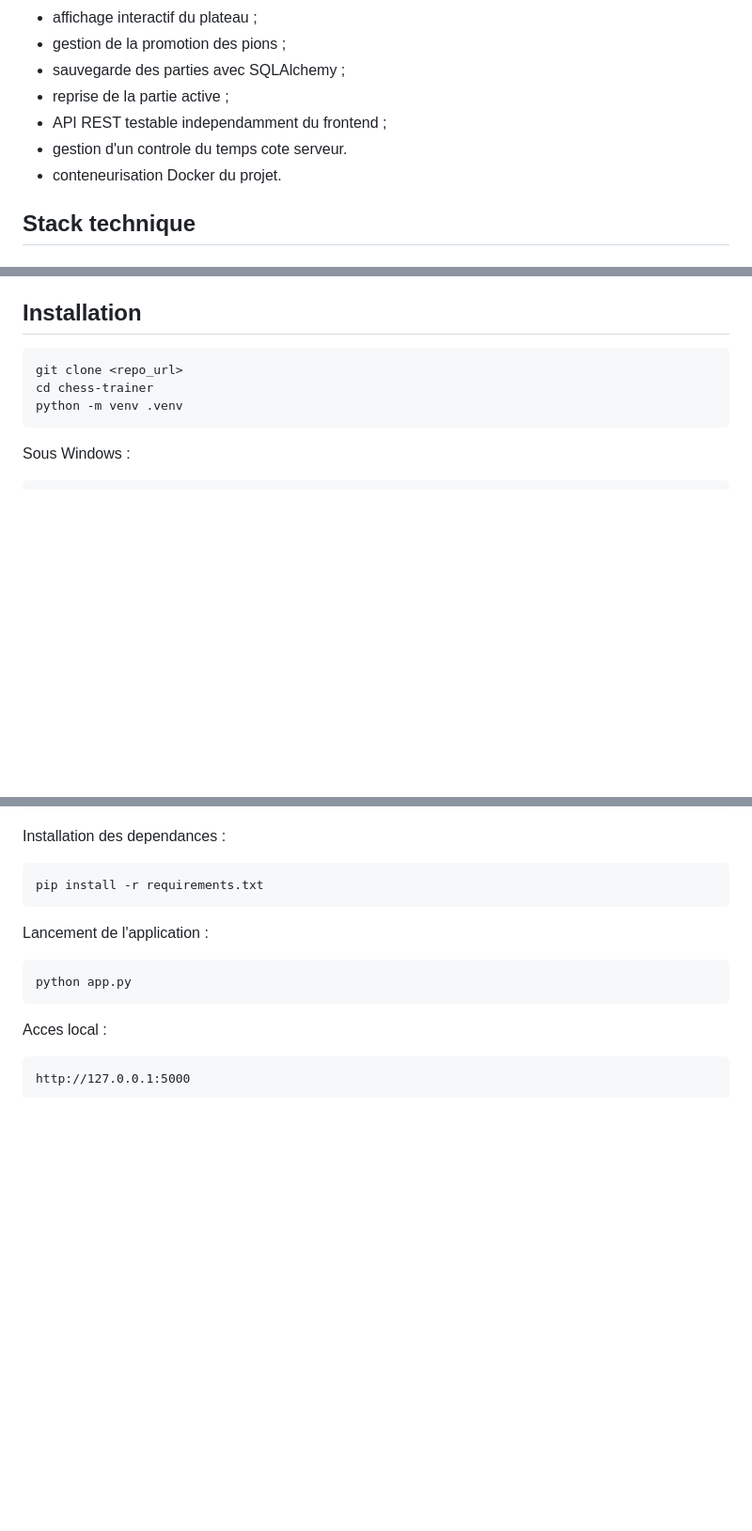
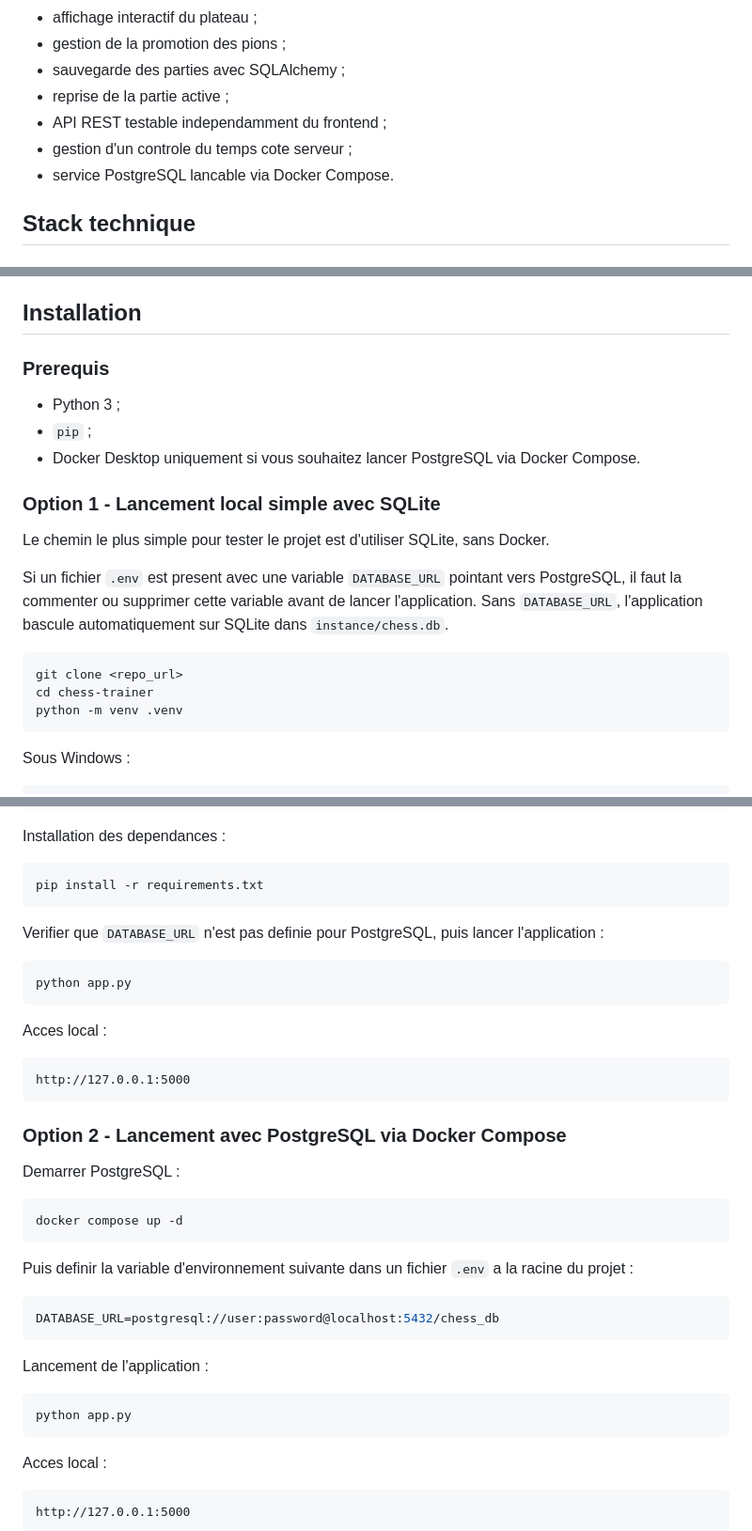
Before and after one commit to Gauss93/Chess-trainer, a Markdown page: README.md, 3 parts joined by grey strips. Shown at 94% size. GitHub-like rendering; blank space fills up the shorter version.

````diff
--- a/README.md
+++ b/README.md
@@ -33,8 +33,8 @@ Cette separation permet de voir concretement la progression entre une version fo
 - sauvegarde des parties avec SQLAlchemy ;
 - reprise de la partie active ;
 - API REST testable independamment du frontend ;
-- gestion d'un controle du temps cote serveur.
-- conteneurisation Docker du projet.
+- gestion d'un controle du temps cote serveur ;
+- service PostgreSQL lancable via Docker Compose.
 
 ## Stack technique
 
@@ -78,6 +78,18 @@ L'etat du plateau est stocke via la notation FEN, ce qui permet une gestion de s
 
 ## Installation
 
+### Prerequis
+
+- Python 3 ;
+- `pip` ;
+- Docker Desktop uniquement si vous souhaitez lancer PostgreSQL via Docker Compose.
+
+### Option 1 - Lancement local simple avec SQLite
+
+Le chemin le plus simple pour tester le projet est d'utiliser SQLite, sans Docker.
+
+Si un fichier `.env` est present avec une variable `DATABASE_URL` pointant vers PostgreSQL, il faut la commenter ou supprimer cette variable avant de lancer l'application. Sans `DATABASE_URL`, l'application bascule automatiquement sur SQLite dans `instance/chess.db`.
+
 ```bash
 git clone <repo_url>
 cd chess-trainer
@@ -100,6 +112,32 @@ Installation des dependances :
 
 ```bash
 pip install -r requirements.txt
+```
+
+Verifier que `DATABASE_URL` n'est pas definie pour PostgreSQL, puis lancer l'application :
+
+```bash
+python app.py
+```
+
+Acces local :
+
+```text
+http://127.0.0.1:5000
+```
+
+### Option 2 - Lancement avec PostgreSQL via Docker Compose
+
+Demarrer PostgreSQL :
+
+```bash
+docker compose up -d
+```
+
+Puis definir la variable d'environnement suivante dans un fichier `.env` a la racine du projet :
+
+```env
+DATABASE_URL=postgresql://user:password@localhost:5432/chess_db
 ```
 
 Lancement de l'application :
````
Also changed, not shown: other parts of README.md (+1 -1 lines).
